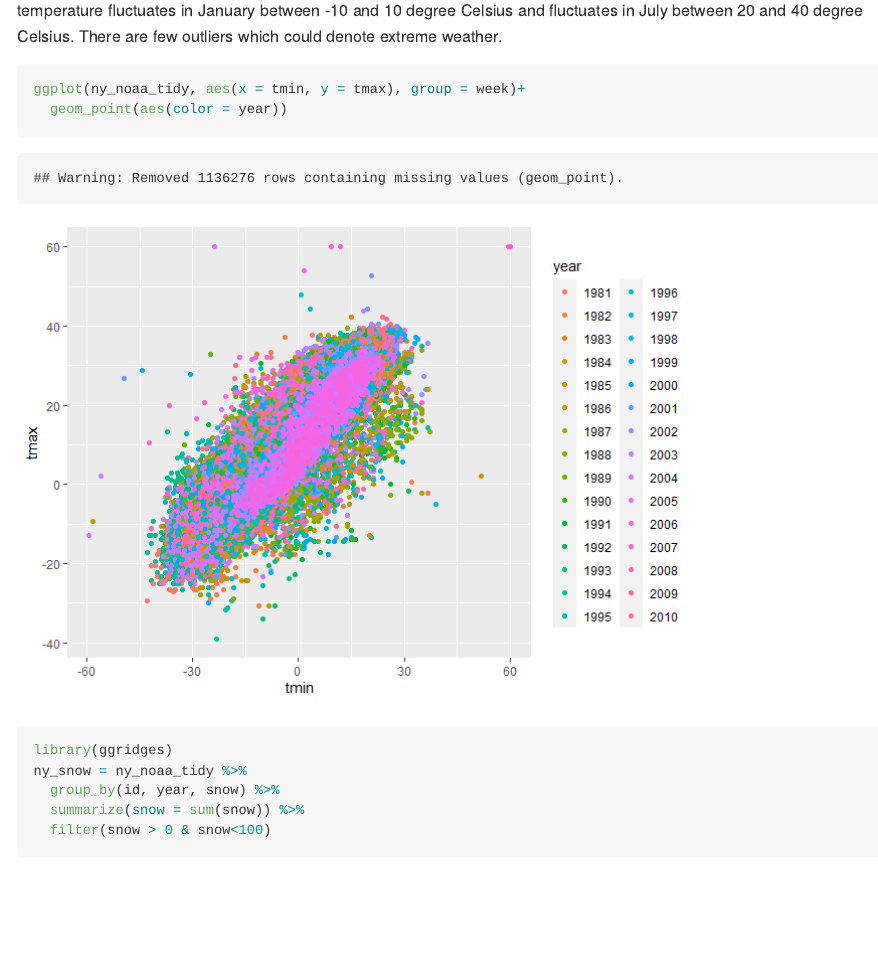
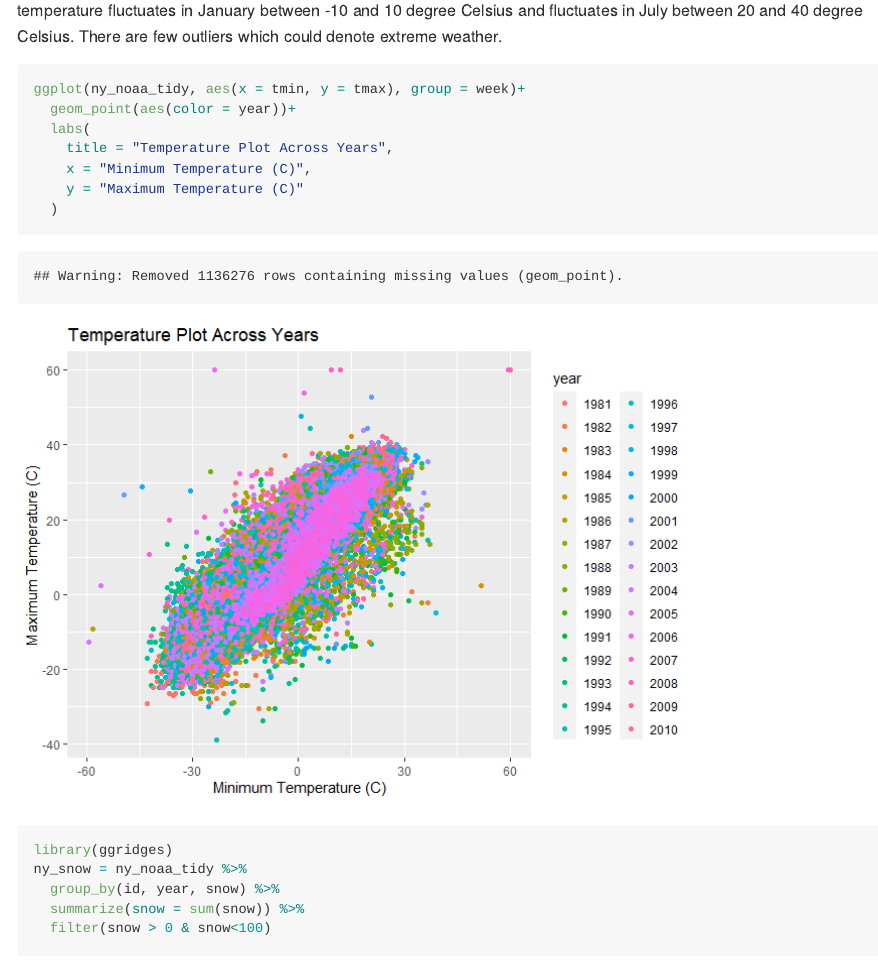
Before and after one commit to wangh174/p8105_hw3_hw2850, an R Markdown document (p8105_hw3_hw2850.Rmd): the page in a window 1100 px wide, from 5030 px down. The pictures show the output file p8105_hw3_hw2850.md that the author committed with the source, drawn offline in the style of GitHub; long lines of code are wrapped.

Commit message:
Adding label to question 3 graph

````diff
--- a/p8105_hw3_hw2850.Rmd
+++ b/p8105_hw3_hw2850.Rmd
@@ -121,7 +121,12 @@ The average maximum temperature fluctuates in January between -10 and 10 degree
 
 ```{r}
 ggplot(ny_noaa_tidy, aes(x = tmin, y = tmax), group = week)+
-  geom_point(aes(color = year))
+  geom_point(aes(color = year))+
+  labs(
+    title = "Temperature Plot Across Years",
+    x = "Minimum Temperature (C)",
+    y = "Maximum Temperature (C)"
+  )
 ```
 
 
````
Also changed, not shown: p8105_hw3_hw2850.md, p8105_hw3_hw2850_files/figure-gfm/unnamed-chunk-8-1.png.
